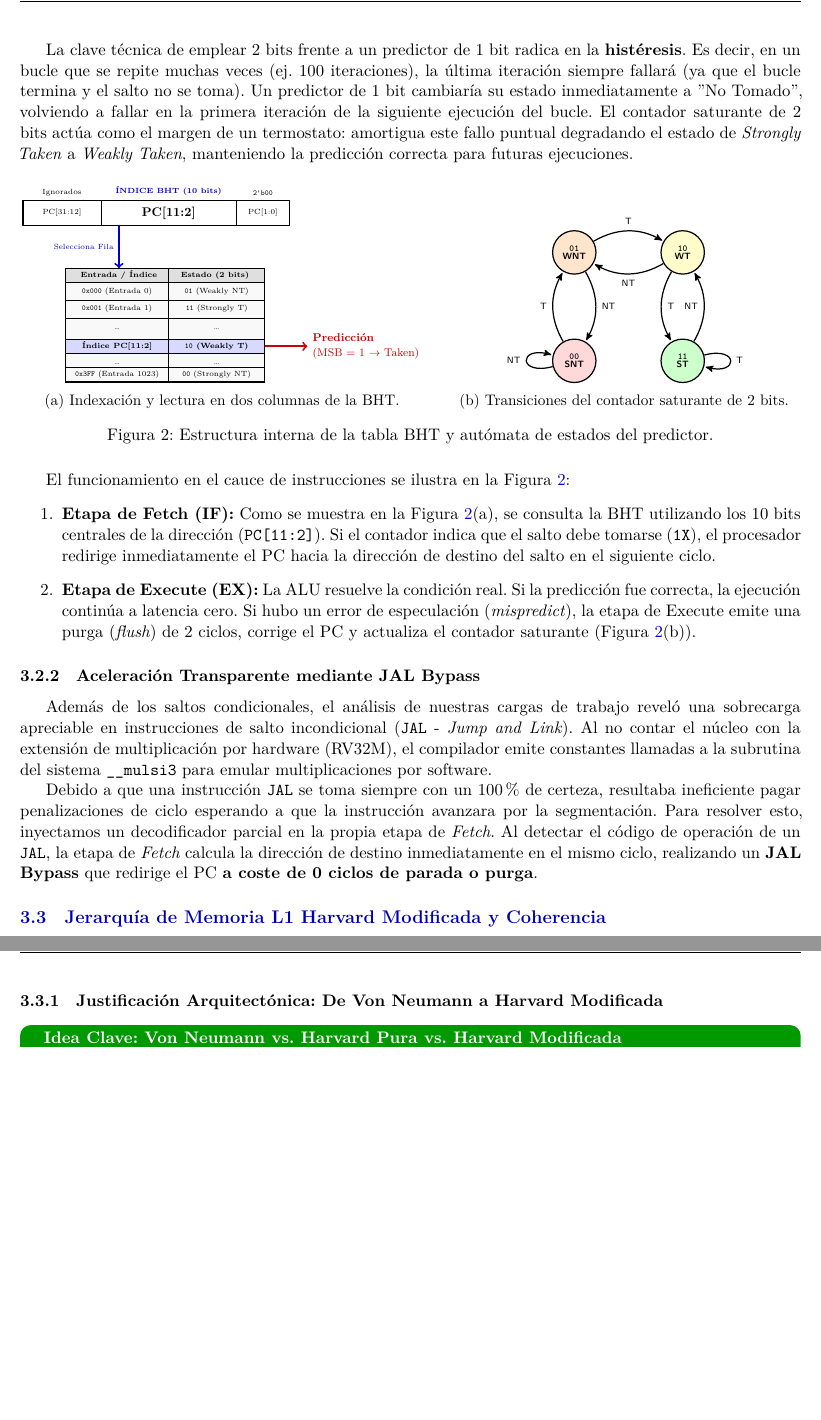
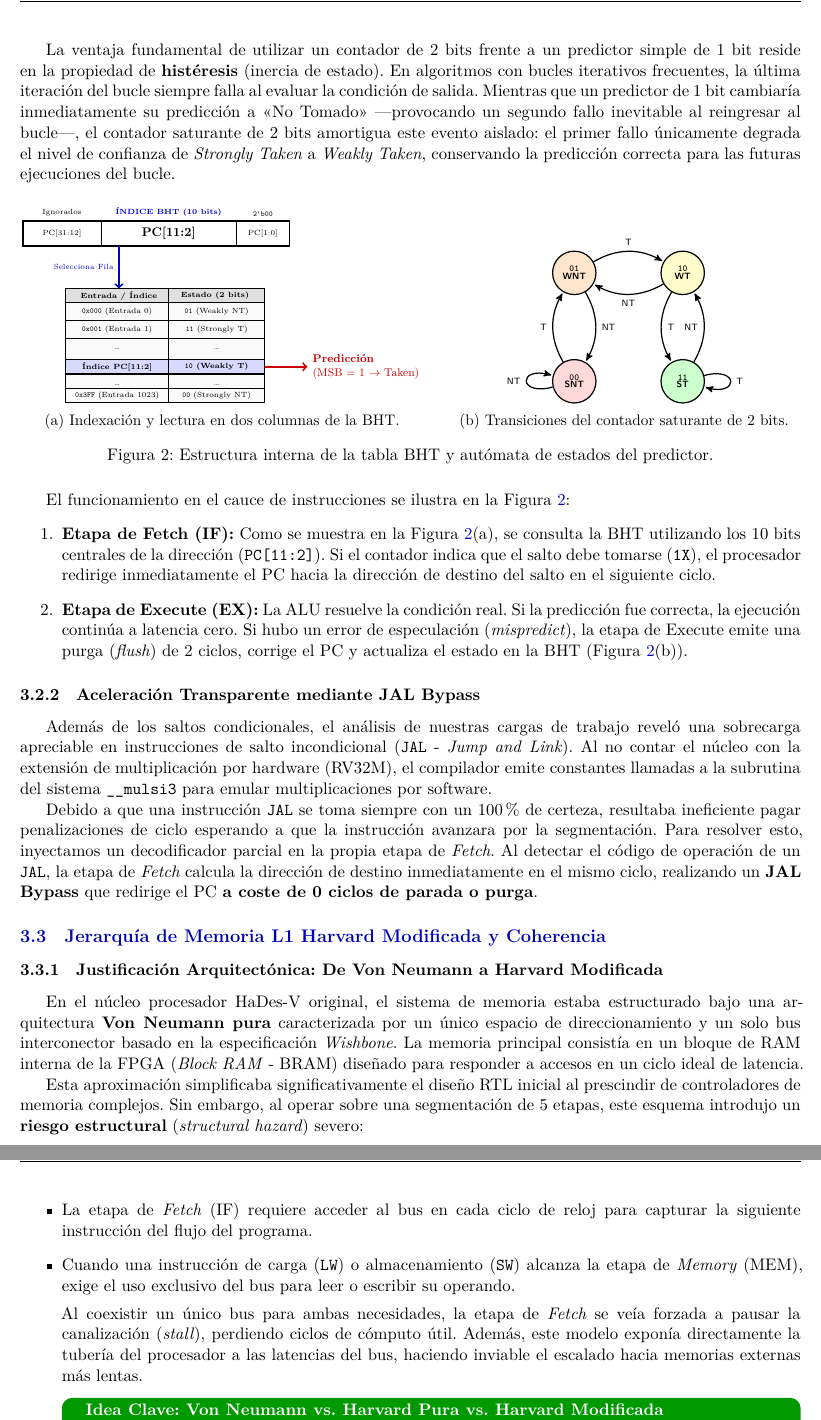
Before and after one commit to jhg45-ua/hades-v-report, a LaTeX paper (latex/informe.tex): two parts of pages 7 and 8 of 17 before the commit and two parts of pages 7 and 8 of 18 after it, joined at a grey line, cut at the place of the change, the shorter picture padded with empty space. Compiled offline with XeLaTeX.

Commit message:
Checkpoint from VS Code for cloud agent session

```diff
--- a/latex/informe.tex
+++ b/latex/informe.tex
@@ -361,9 +362,10 @@ el historial reciente de cada instrucción de salto utilizando un contador de 2
 \end{itemize}
 
-La clave técnica de emplear 2 bits frente a un predictor de 1 bit radica en la \textbf{histéresis}. Es decir, en un bucle que se repite muchas veces (ej. 100 iteraciones),
-la última iteración siempre fallará (ya que el bucle termina y el salto no se toma). Un predictor de 1 bit cambiaría su estado inmediatamente a "No Tomado",
-volviendo a fallar en la primera iteración de la siguiente ejecución del bucle. El contador saturante de 2 bits actúa como el margen de un termostato: amortigua
-este fallo puntual degradando el estado de \textit{Strongly Taken} a \textit{Weakly Taken}, manteniendo la predicción correcta para futuras ejecuciones.
+La ventaja fundamental de utilizar un contador de 2 bits frente a un predictor simple de 1 bit reside en la propiedad de \textbf{histéresis} (inercia de estado). En
+algoritmos con bucles iterativos frecuentes, la última iteración del bucle siempre falla al evaluar la condición de salida. Mientras que un predictor de 1 bit
+cambiaría inmediatamente su predicción a «No Tomado» —provocando un segundo fallo inevitable al reingresar al bucle—, el contador saturante de 2 bits amortigua este
+evento aislado: el primer fallo únicamente degrada el nivel de confianza de \textit{Strongly Taken} a \textit{Weakly Taken}, conservando la predicción correcta para
+las futuras ejecuciones del bucle.
 
 % Figura: Diagrama de la BHT y el autómata de estados
 \shorthandoff{<>}
@@ -470,7 +472,7 @@ El funcionamiento en el cauce de instrucciones se ilustra en la Figura \ref{fig:
     la dirección (\texttt{PC[11:2]}). Si el contador indica que el salto debe tomarse (\texttt{1X}), el procesador redirige inmediatamente el PC hacia la
     dirección de destino del salto en el siguiente ciclo.
     \item \textbf{Etapa de Execute (EX):} La ALU resuelve la condición real. Si la predicción fue correcta, la ejecución continúa a latencia cero. Si hubo un
-    error de especulación (\textit{mispredict}), la etapa de Execute emite una purga (\textit{flush}) de 2 ciclos, corrige el PC y actualiza el contador saturante
+    error de especulación (\textit{mispredict}), la etapa de Execute emite una purga (\textit{flush}) de 2 ciclos, corrige el PC y actualiza el estado en la BHT
     (Figura \ref{fig:bht_complete_diagram}(b)).
 \end{enumerate}
 
@@ -488,6 +490,21 @@ que redirige el PC \textbf{a coste de 0 ciclos de parada o purga}.
 \subsection{Jerarquía de Memoria L1 Harvard Modificada y Coherencia}
 
 \subsubsection{Justificación Arquitectónica: De Von Neumann a Harvard Modificada}
+
+En el núcleo procesador HaDes-V original, el sistema de memoria estaba estructurado bajo una arquitectura \textbf{Von Neumann pura} caracterizada por un único espacio
+de direccionamiento y un solo bus interconector basado en la especificación \textit{Wishbone}. La memoria principal consistía en un bloque de RAM interna de la FPGA
+(\textit{Block RAM} - BRAM) diseñado para responder a accesos en un ciclo ideal de latencia.
+
+Esta aproximación simplificaba significativamente el diseño RTL inicial al prescindir de controladores de memoria complejos. Sin embargo, al operar sobre una
+segmentación de 5 etapas, este esquema introdujo un \textbf{riesgo estructural} (\textit{structural hazard}) severo:
+\begin{itemize}
+    \item La etapa de \textit{Fetch} (IF) requiere acceder al bus en cada ciclo de reloj para capturar la siguiente instrucción del flujo del programa.
+    \item Cuando una instrucción de carga (\texttt{LW}) o almacenamiento (\texttt{SW}) alcanza la etapa de \textit{Memory} (MEM), exige el uso exclusivo del bus para leer o escribir su operando.
+\end{itemize
+
+Al coexistir un único bus para ambas necesidades, la etapa de \textit{Fetch} se veía forzada a pausar la canalización (\textit{stall}), perdiendo ciclos de cómputo
+útil. Además, este modelo exponía directamente la tubería del procesador a las latencias del bus, haciendo inviable el escalado hacia memorias externas más lentas.
+
 \begin{conceptbox}{Von Neumann vs. Harvard Pura vs. Harvard Modificada}
 \begin{itemize}
     \item \textbf{Von Neumann:} Una única mesa de trabajo compartida para libros (recetas/instrucciones) e ingredientes (datos). Si el cocinero quiere picar
```
Also changed, not shown: latex/informe.tex (29 more changed lines), 1 other file.
